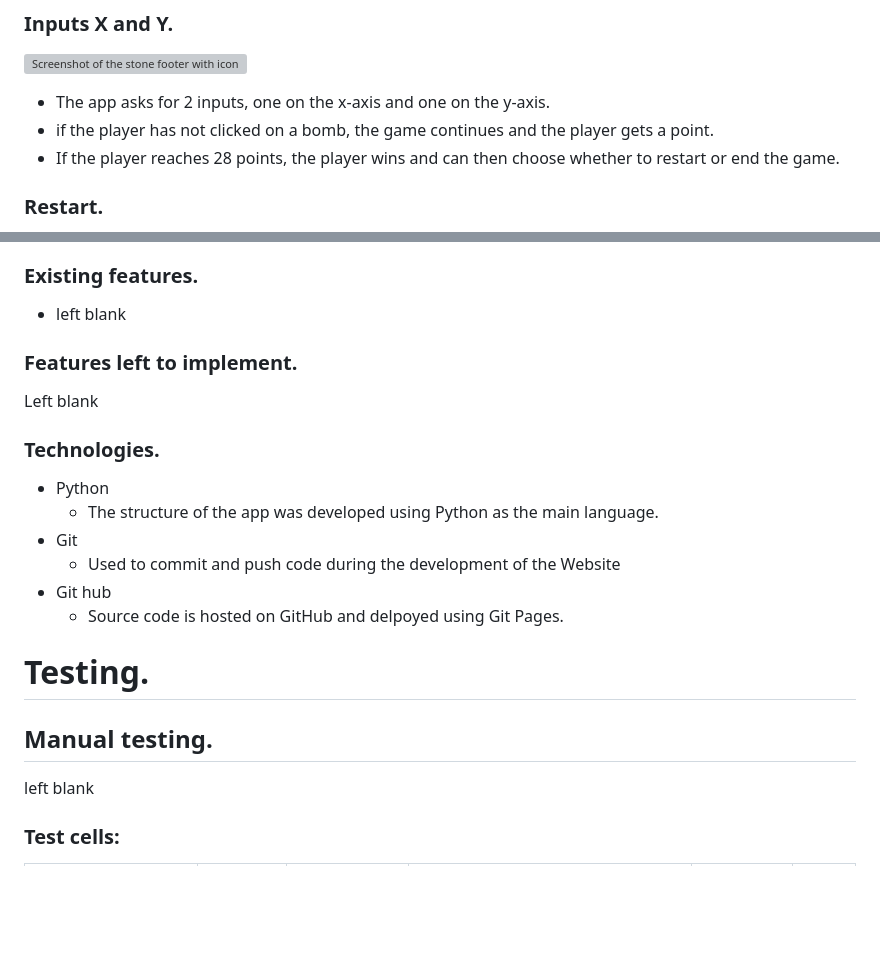
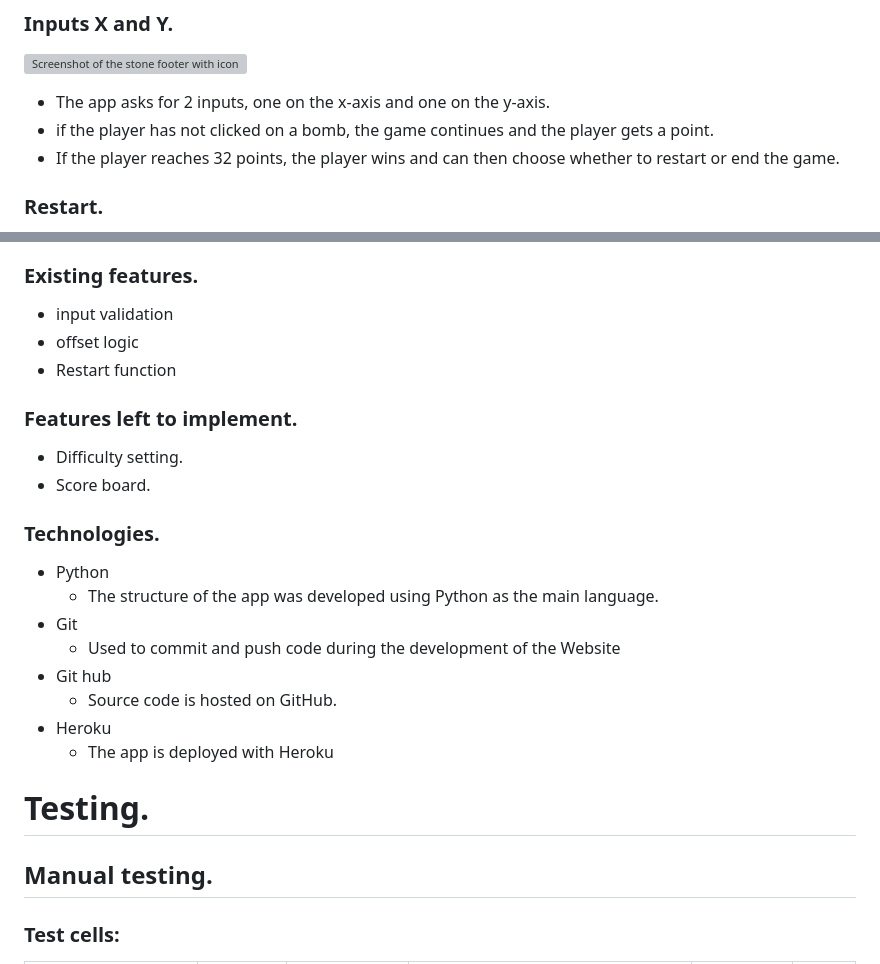
Before and after one commit to Jesdah/Mine-sweeper, a Markdown page: README.md, 2 parts joined by grey strips. Rendered like a GitHub page; blank space fills up the shorter version; grey boxes are pictures that could not be loaded.

Commit message:
fix some typos in readme

```diff
--- a/README.md
+++ b/README.md
@@ -18,7 +18,7 @@ Here we see 6 by 6 symbols and behind some of these symbols there are bombs hidi
 ![Screenshot of the stone footer with icons to social media and contact information](/assets/images/stone-footer.png)
 * The app asks for 2 inputs, one on the x-axis and one on the y-axis.
 * if the player has not clicked on a bomb, the game continues and the player gets a point.
-* If the player reaches 28 points, the player wins and can then choose whether to restart or end the game.
+* If the player reaches 32 points, the player wins and can then choose whether to restart or end the game.
 
 ### Restart.
 ![Screenshot of a vikingship in a lake](/assets/images/adventure-image.png)
@@ -40,19 +40,23 @@ The app asks the player to enter a number between 1-6 on the x-axis and a number
 ### Error catch 3 (Restart).
 The player has clicked on a bomb which means the game is over. he or she is asked if you want to continue playing or quit. The player must then enter "y" or "n" if the player writes something else, for example a number or several letters, a warning message will be displayed.
 ### Existing features.
-* left blank
+* input validation
+* offset logic
+* Restart function
 ### Features left to implement.
-Left blank
+* Difficulty setting.
+* Score board.
 ### Technologies.
 * Python
     * The structure of the app was developed using Python as the main language.
 * Git
     * Used to commit and push code during the development of the Website
 * Git hub
-    * Source code is hosted on GitHub and delpoyed using Git Pages.
+    * Source code is hosted on GitHub.
+* Heroku
+    * The app is deployed with Heroku
 # Testing.
 ## Manual testing.
-left blank
 ### Test cells:
 | Test Item          | Method |  Input details | Desired Result                          | Result     | Pass |
 | ------------------ | ------ | -------------- | --------------------------------------- | ---------- | ---- |
```
Also changed, not shown: other parts of README.md (+3 -5 lines).
